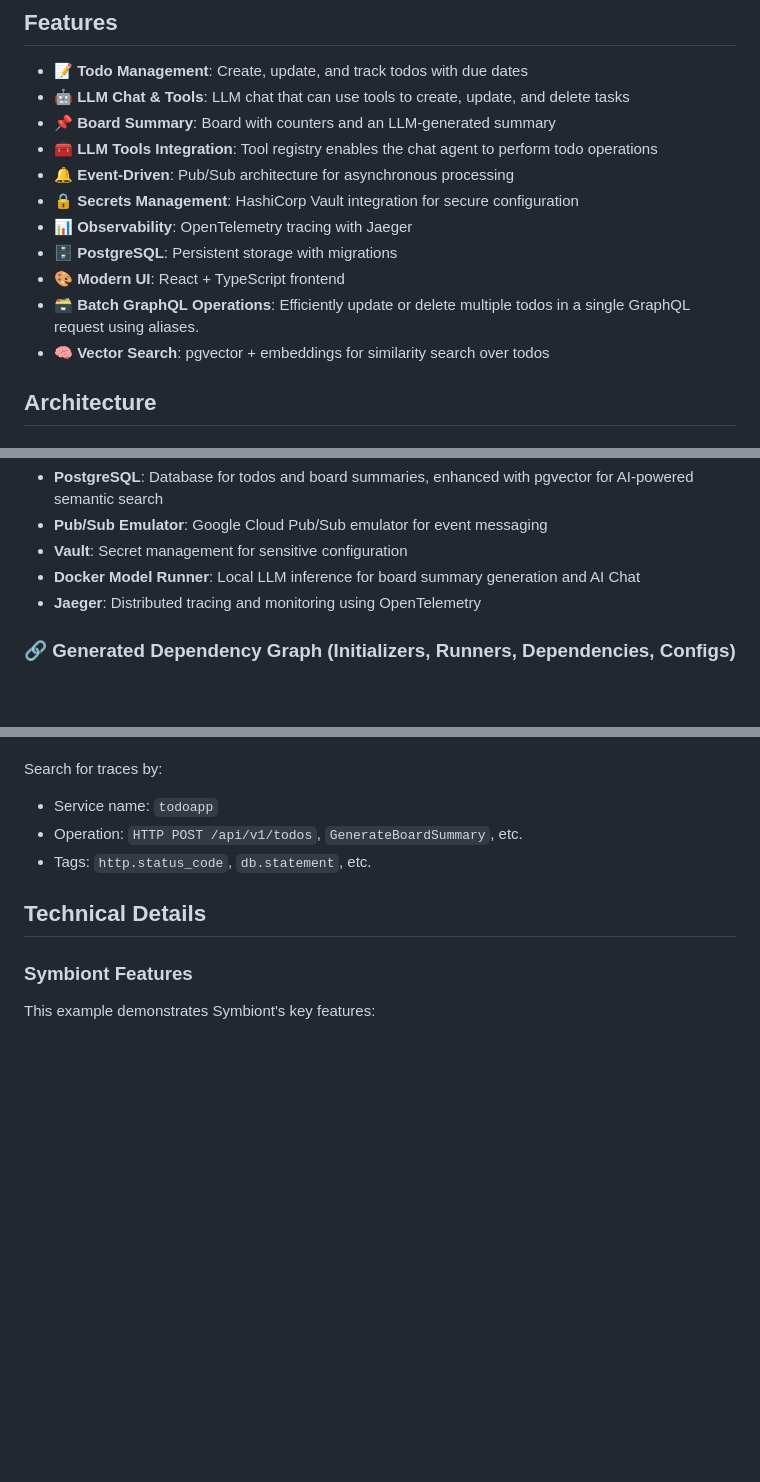
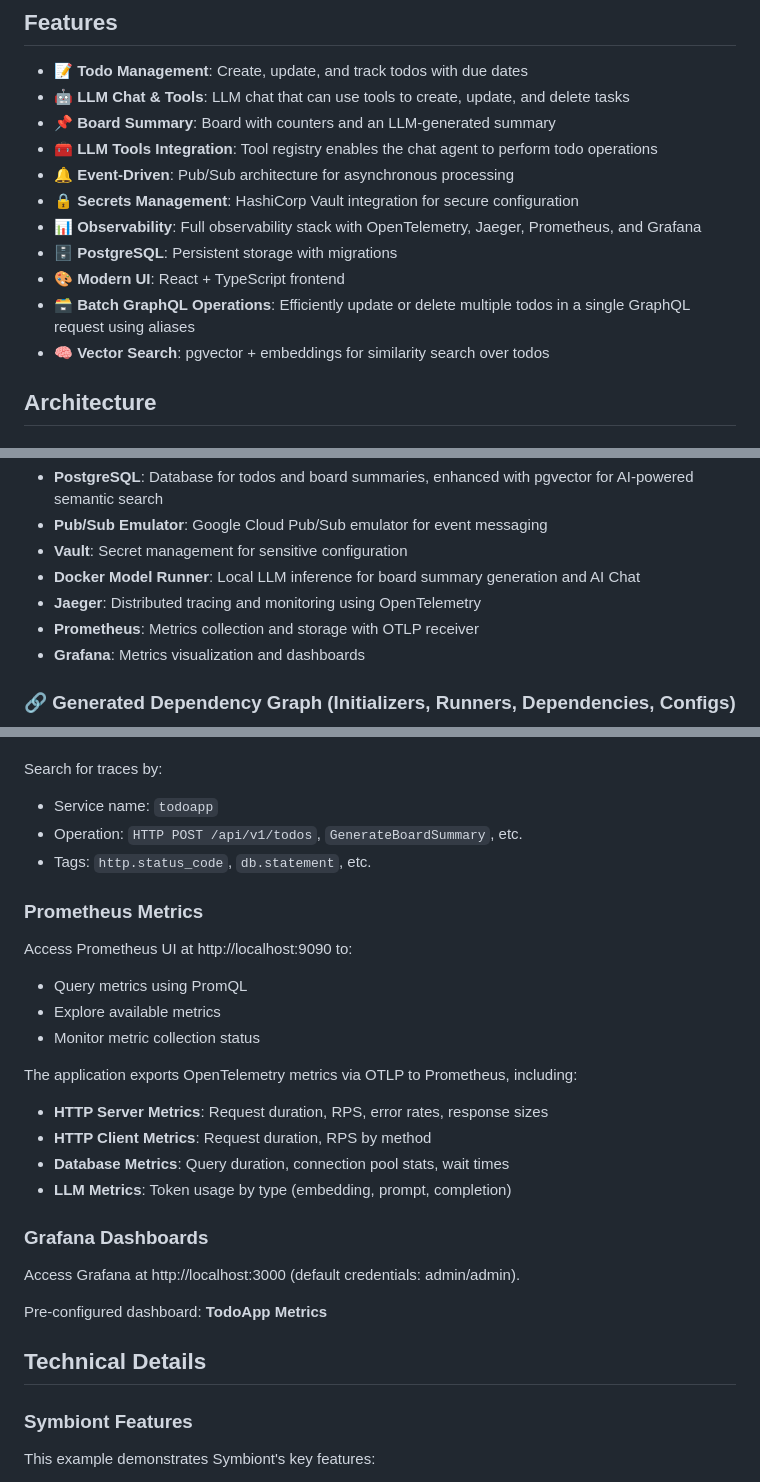
Before and after one commit to cleitonmarx/symbiont, a Markdown page: examples/todoapp/README.md, 3 parts joined by grey strips. Drawn GitHub-style; blank space fills up the shorter version.

Commit message:
feat: enhance README with Prometheus and Grafana metrics integration details

```diff
--- a/examples/todoapp/README.md
+++ b/examples/todoapp/README.md
@@ -10,10 +10,10 @@ TodoApp is a comprehensive example application demonstrating the capabilities of
 - 🧰 **LLM Tools Integration**: Tool registry enables the chat agent to perform todo operations
 - 🔔 **Event-Driven**: Pub/Sub architecture for asynchronous processing
 - 🔒 **Secrets Management**: HashiCorp Vault integration for secure configuration
-- 📊 **Observability**: OpenTelemetry tracing with Jaeger
+- 📊 **Observability**: Full observability stack with OpenTelemetry, Jaeger, Prometheus, and Grafana
 - 🗄️ **PostgreSQL**: Persistent storage with migrations
 - 🎨 **Modern UI**: React + TypeScript frontend
-- 🗃️ **Batch GraphQL Operations**: Efficiently update or delete multiple todos in a single GraphQL request using aliases.
+- 🗃️ **Batch GraphQL Operations**: Efficiently update or delete multiple todos in a single GraphQL request using aliases
 - 🧠 **Vector Search**: pgvector + embeddings for similarity search over todos
 
 ## Architecture
@@ -28,6 +28,8 @@ TodoApp is a comprehensive example application demonstrating the capabilities of
 - **Vault**: Secret management for sensitive configuration
 - **Docker Model Runner**: Local LLM inference for board summary generation and AI Chat
 - **Jaeger**: Distributed tracing and monitoring using OpenTelemetry
+- **Prometheus**: Metrics collection and storage with OTLP receiver
+- **Grafana**: Metrics visualization and dashboards
 
 ### 🔗 Generated Dependency Graph (Initializers, Runners, Dependencies, Configs)
 
@@ -374,6 +377,25 @@ Search for traces by:
 - Operation: `HTTP POST /api/v1/todos`, `GenerateBoardSummary`, etc.
 - Tags: `http.status_code`, `db.statement`, etc.
 
+### Prometheus Metrics
+
+Access Prometheus UI at http://localhost:9090 to:
+- Query metrics using PromQL
+- Explore available metrics
+- Monitor metric collection status
+
+The application exports OpenTelemetry metrics via OTLP to Prometheus, including:
+- **HTTP Server Metrics**: Request duration, RPS, error rates, response sizes
+- **HTTP Client Metrics**: Request duration, RPS by method
+- **Database Metrics**: Query duration, connection pool stats, wait times
+- **LLM Metrics**: Token usage by type (embedding, prompt, completion)
+
+### Grafana Dashboards
+
+Access Grafana at http://localhost:3000 (default credentials: admin/admin).
+
+Pre-configured dashboard: **TodoApp Metrics**
+
 ## Technical Details
 
 ### Symbiont Features
```
Also changed, not shown: other parts of examples/todoapp/README.md (+2 -1 lines).
